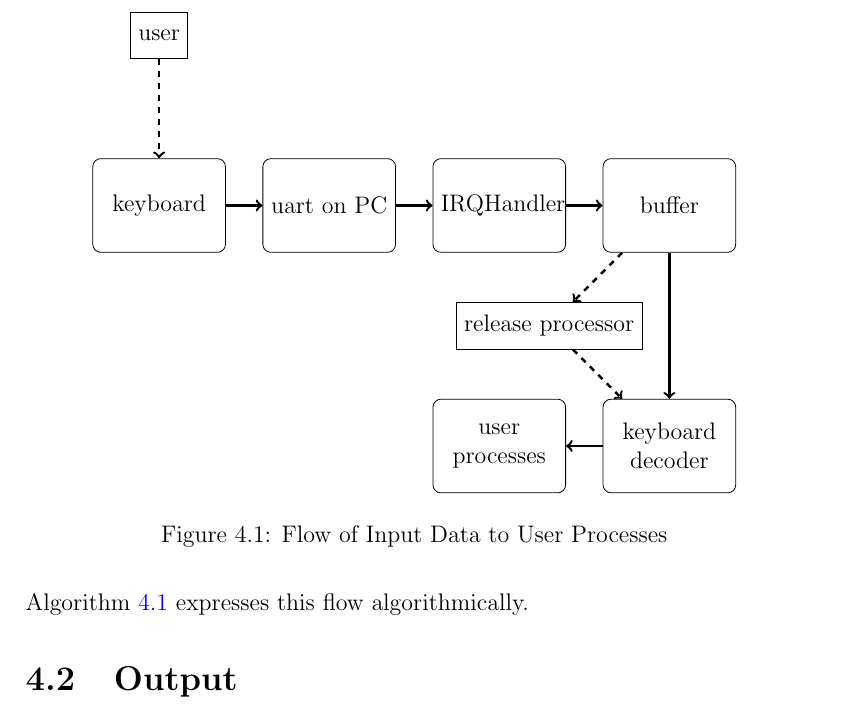
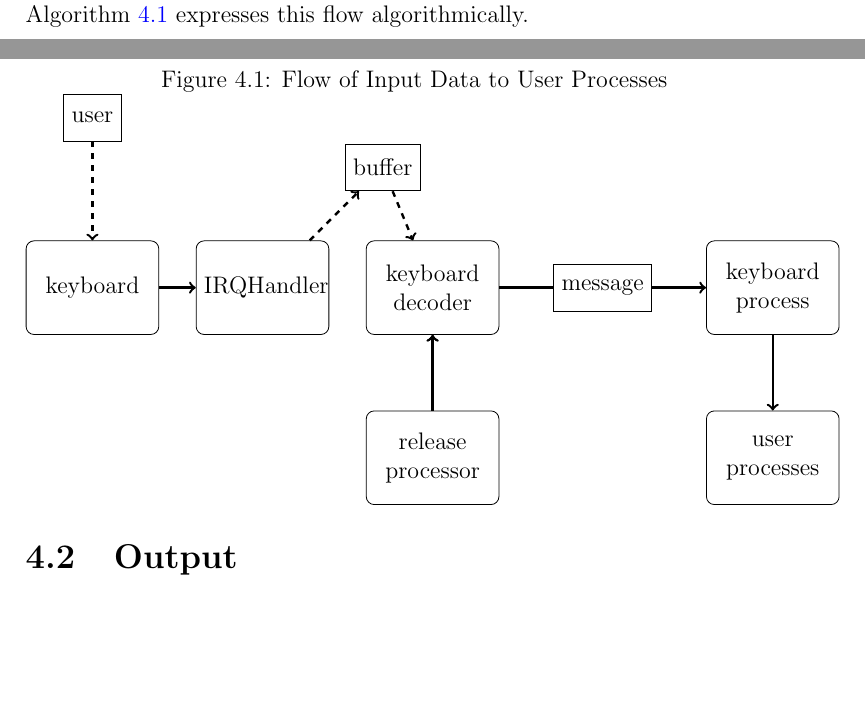
Before and after one commit to nelk/kernel, a LaTeX document (report.tex): part of page 16 of 27 before the commit and two parts of pages 16 and 17 of 28 after it, the two joined at a grey line, cut at the place of the change, the shorter picture padded with empty space. Compiled offline with pdfLaTeX.

Commit message:
Added the list of figures, also updated one of the figures it refers to.

```diff
--- a/report.tex
+++ b/report.tex
@@ -333,30 +333,31 @@
 
     \begin{figure}
         \centering
-
+        \label{figure:inputDiagram}
+        \caption{Flow of Input Data to User Processes}
         \begin{tikzpicture}[node distance = 3cm,
-                            auto,label={figure:inputDiagram}]
+                            auto]
             % Place nodes
             \node [block] (kbd) {keyboard};
             \node [cloud, above of=kbd] (user) {user};
-            \node [block, right of=kbd] (uart) {uart on PC};
-            \node [block, right of=uart] (uart_h) {IRQHandler};
-            % TODO: fix this graph. It's broken.
-            \node [block, right of=uart_h] (buffer) {buffer};
-            \node [cloud, below left of=buffer] (release) {release processor};
-            \node [block, below right of=release] (kcd) {keyboard decoder};
-            \node [block, left of=kcd] (user_proc) {user processes};
+            \node [block, right of=kbd] (uart_h) {IRQHandler};
+            \node [cloud, above right of=uart_h] (buffer) {buffer};
+            \node [block, right of=uart_h] (kcd) {keyboard decoder};
+            \node [block, below of=kcd] (release) {release processor};
+            \node [cloud, right of=kcd] (message) {message};
+            \node [block, right of=message] (keyboard_proc) {keyboard process};
+            \node [block, below of=keyboard_proc] (user_proc) {user processes};
             % Draw edges
             \path [->,very thick,line,dashed] (user) -- (kbd);
-            \path [->,very thick,line] (kbd) -- (uart);
-            \path [->,very thick,line] (uart) -- (uart_h);
-            \path [->,very thick,line] (uart_h) -- (buffer);
-            \path [->,very thick,line,dashed] (buffer) -- (release);
-            \path [->,very thick,line,dashed] (release) -- (kcd);
-            \path [->,very thick,line] (buffer) -- (kcd);
-            \path [->,very thick,line] (kcd) -- (user_proc);
+            \path [->,very thick,line] (kbd) -- (uart_h);
+            \path [->,very thick,line,dashed] (uart_h) -- (buffer);
+            \path [->,very thick,line] (release) -- (kcd);
+            \path [very thick,line] (kcd) -- (message);
+            \path [->,very thick,line] (message) -- (keyboard_proc);
+            \path [->,very thick,line,dashed] (buffer) -- (kcd);
+            \path [->,very thick,line] (release) -- (kcd);
+            \path [->,very thick,line] (keyboard_proc) -- (user_proc);
         \end{tikzpicture}
-        \caption{Flow of Input Data to User Processes}
     \end{figure}
 
 % TODO: Format this. It's ugly.
```
Also changed, not shown: report.tex (7 more changed lines).
